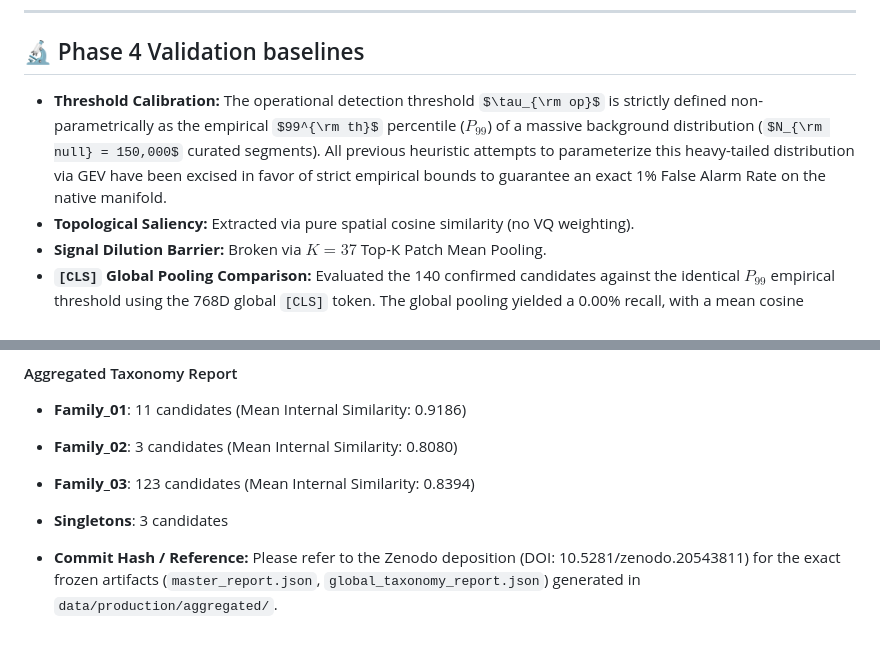
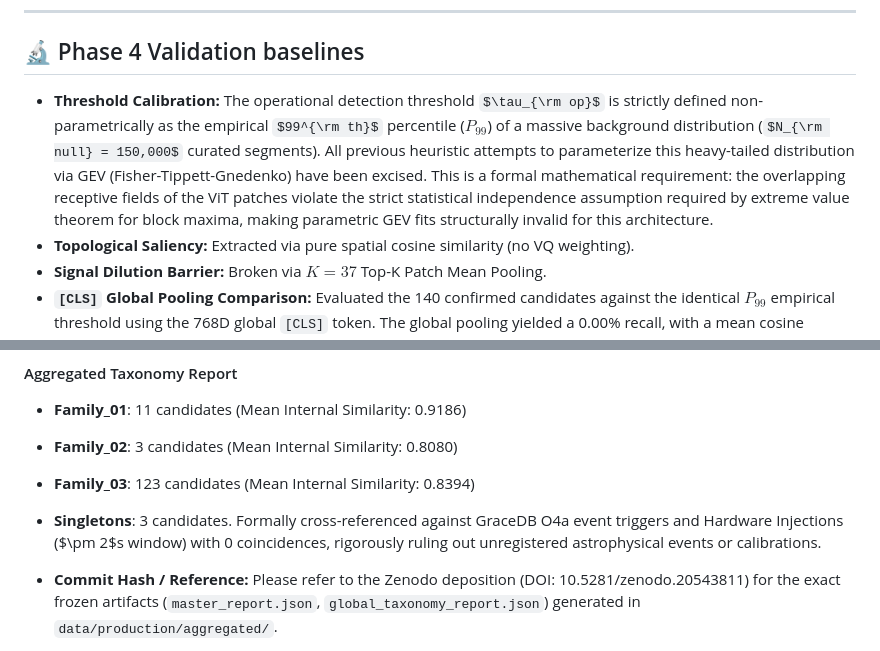
Before and after one commit to lucacirfeta/dante-gravi-signal-ml, a Markdown page: RESULTS.md, 2 parts joined by grey strips. Drawn GitHub-style; some formulas as TeX source.

```diff
--- a/RESULTS.md
+++ b/RESULTS.md
@@ -24,7 +24,7 @@ This document tracks the results of the DANTE (Domain-Adaptive Network for Trans
 
 ## 🔬 Phase 4 Validation baselines
 
-- **Threshold Calibration:** The operational detection threshold $\tau_{\rm op}$ is strictly defined non-parametrically as the empirical $99^{\rm th}$ percentile ($P_{99}$) of a massive background distribution ($N_{\rm null} = 150,000$ curated segments). All previous heuristic attempts to parameterize this heavy-tailed distribution via GEV have been excised in favor of strict empirical bounds to guarantee an exact 1% False Alarm Rate on the native manifold.
+- **Threshold Calibration:** The operational detection threshold $\tau_{\rm op}$ is strictly defined non-parametrically as the empirical $99^{\rm th}$ percentile ($P_{99}$) of a massive background distribution ($N_{\rm null} = 150,000$ curated segments). All previous heuristic attempts to parameterize this heavy-tailed distribution via GEV (Fisher-Tippett-Gnedenko) have been excised. This is a formal mathematical requirement: the overlapping receptive fields of the ViT patches violate the strict statistical independence assumption required by extreme value theorem for block maxima, making parametric GEV fits structurally invalid for this architecture.
 - **Topological Saliency:** Extracted via pure spatial cosine similarity (no VQ weighting).
 - **Signal Dilution Barrier:** Broken via $K=37$ Top-K Patch Mean Pooling.
 - **`[CLS]` Global Pooling Comparison:** Evaluated the 140 confirmed candidates against the identical $P_{99}$ empirical threshold using the 768D global `[CLS]` token. The global pooling yielded a 0.00% recall, with a mean cosine similarity of $0.996 \pm 0.002$ and a Kolmogorov-Smirnov separation from the background of $D = 0.04$ ($p > 0.5$). This empirically proves that standard ViT global pooling is mathematically blind to these anomalies in production data due to topological signal dilution.
@@ -65,7 +65,7 @@ These results constitute a point-in-time snapshot of the pipeline execution. Due
 *   **Family\_01**: 11 candidates (Mean Internal Similarity: 0.9186)
 *   **Family\_02**: 3 candidates (Mean Internal Similarity: 0.8080)
 *   **Family\_03**: 123 candidates (Mean Internal Similarity: 0.8394)
-*   **Singletons**: 3 candidates
+*   **Singletons**: 3 candidates. Formally cross-referenced against GraceDB O4a event triggers and Hardware Injections ($\pm 2$s window) with 0 coincidences, rigorously ruling out unregistered astrophysical events or calibrations.
 
 *   **Commit Hash / Reference:** Please refer to the Zenodo deposition (DOI: 10.5281/zenodo.20543811) for the exact frozen artifacts (`master_report.json`, `global_taxonomy_report.json`) generated in `data/production/aggregated/`.
 
```
Also changed, not shown: README.md (+7 -0 lines).
